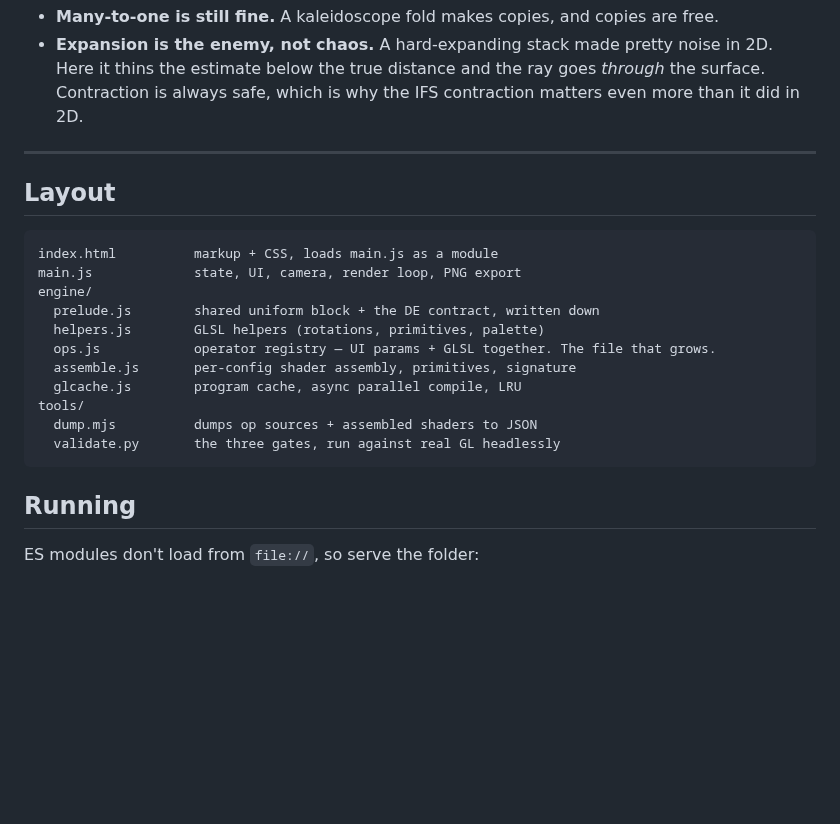
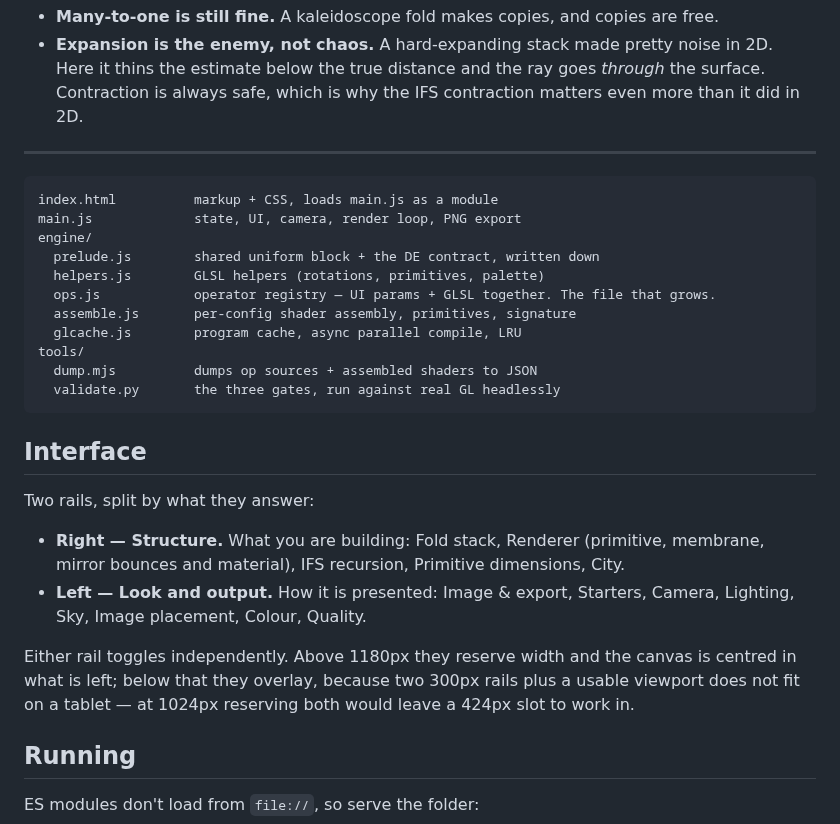
Before and after one commit to snicker02/Catoptron3D, a Markdown page: README.md, the part around the change. Drawn GitHub-style; blank space fills up the shorter version.

````diff
--- a/README.md
+++ b/README.md
@@ -41,8 +41,6 @@ Two consequences that invert the 2D intuition:
 
 ---
 
-## Layout
-
 ```
 index.html          markup + CSS, loads main.js as a module
 main.js             state, UI, camera, render loop, PNG export
@@ -56,6 +54,19 @@ tools/
   dump.mjs          dumps op sources + assembled shaders to JSON
   validate.py       the three gates, run against real GL headlessly
 ```
+
+## Interface
+
+Two rails, split by what they answer:
+
+- **Right — Structure.** What you are building: Fold stack, Renderer (primitive, membrane,
+  mirror bounces and material), IFS recursion, Primitive dimensions, City.
+- **Left — Look and output.** How it is presented: Image & export, Starters, Camera, Lighting,
+  Sky, Image placement, Colour, Quality.
+
+Either rail toggles independently. Above 1180px they reserve width and the canvas is centred in
+what is left; below that they overlay, because two 300px rails plus a usable viewport does not
+fit on a tablet — at 1024px reserving both would leave a 424px slot to work in.
 
 ## Running
 
````
